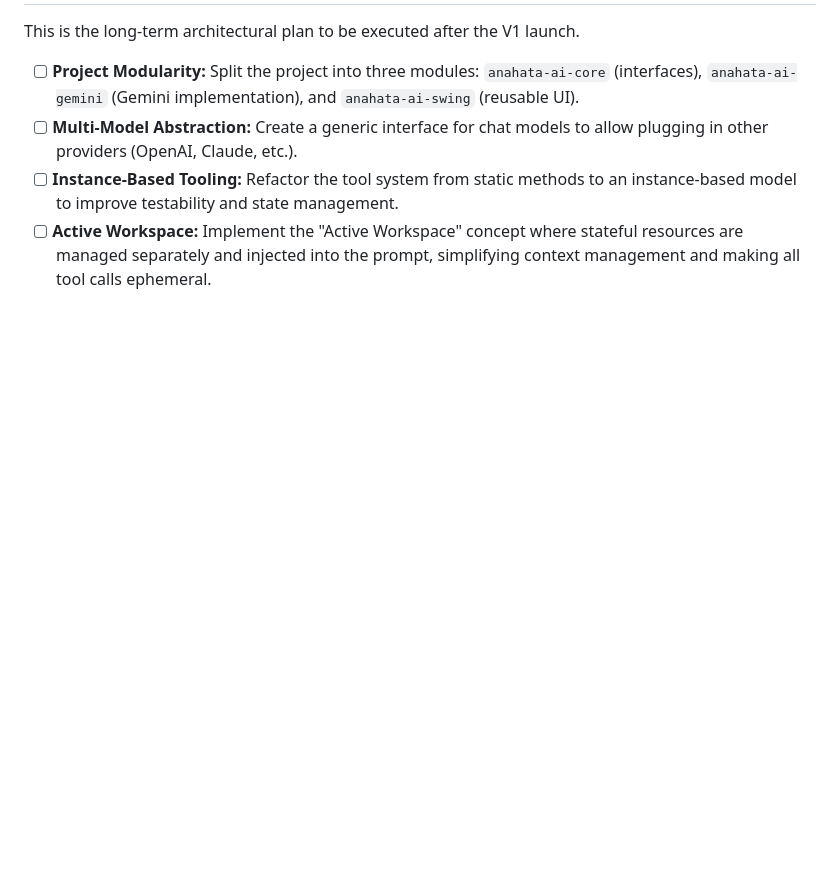
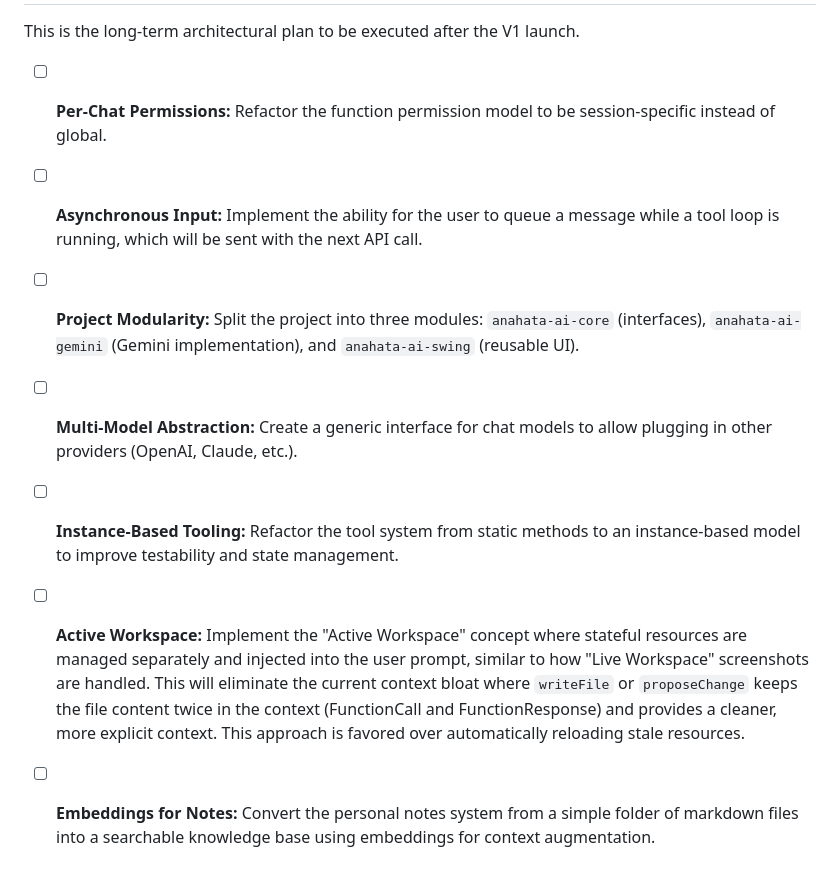
Before and after one commit to anahata-os/gemini-java-client, a Markdown page: anahata.md, the part around the change printed below. GitHub-like rendering; blank space fills up the shorter version.

```diff
--- a/anahata.md
+++ b/anahata.md
@@ -40,7 +63,10 @@ The project is logically divided into four main layers, designed for modularity
 
 This is the long-term architectural plan to be executed after the V1 launch.
 
+-   [ ] **Per-Chat Permissions:** Refactor the function permission model to be session-specific instead of global.
+-   [ ] **Asynchronous Input:** Implement the ability for the user to queue a message while a tool loop is running, which will be sent with the next API call.
 -   [ ] **Project Modularity:** Split the project into three modules: `anahata-ai-core` (interfaces), `anahata-ai-gemini` (Gemini implementation), and `anahata-ai-swing` (reusable UI).
 -   [ ] **Multi-Model Abstraction:** Create a generic interface for chat models to allow plugging in other providers (OpenAI, Claude, etc.).
 -   [ ] **Instance-Based Tooling:** Refactor the tool system from static methods to an instance-based model to improve testability and state management.
--   [ ] **Active Workspace:** Implement the "Active Workspace" concept where stateful resources are managed separately and injected into the prompt, simplifying context management and making all tool calls ephemeral.
+-   [ ] **Active Workspace:** Implement the "Active Workspace" concept where stateful resources are managed separately and injected into the user prompt, similar to how "Live Workspace" screenshots are handled. This will eliminate the current context bloat where `writeFile` or `proposeChange` keeps the file content twice in the context (FunctionCall and FunctionResponse) and provides a cleaner, more explicit context. This approach is favored over automatically reloading stale resources.
+-   [ ] **Embeddings for Notes:** Convert the personal notes system from a simple folder of markdown files into a searchable knowledge base using embeddings for context augmentation.
```
Also changed, not shown: other parts of anahata.md (+34 -11 lines).
